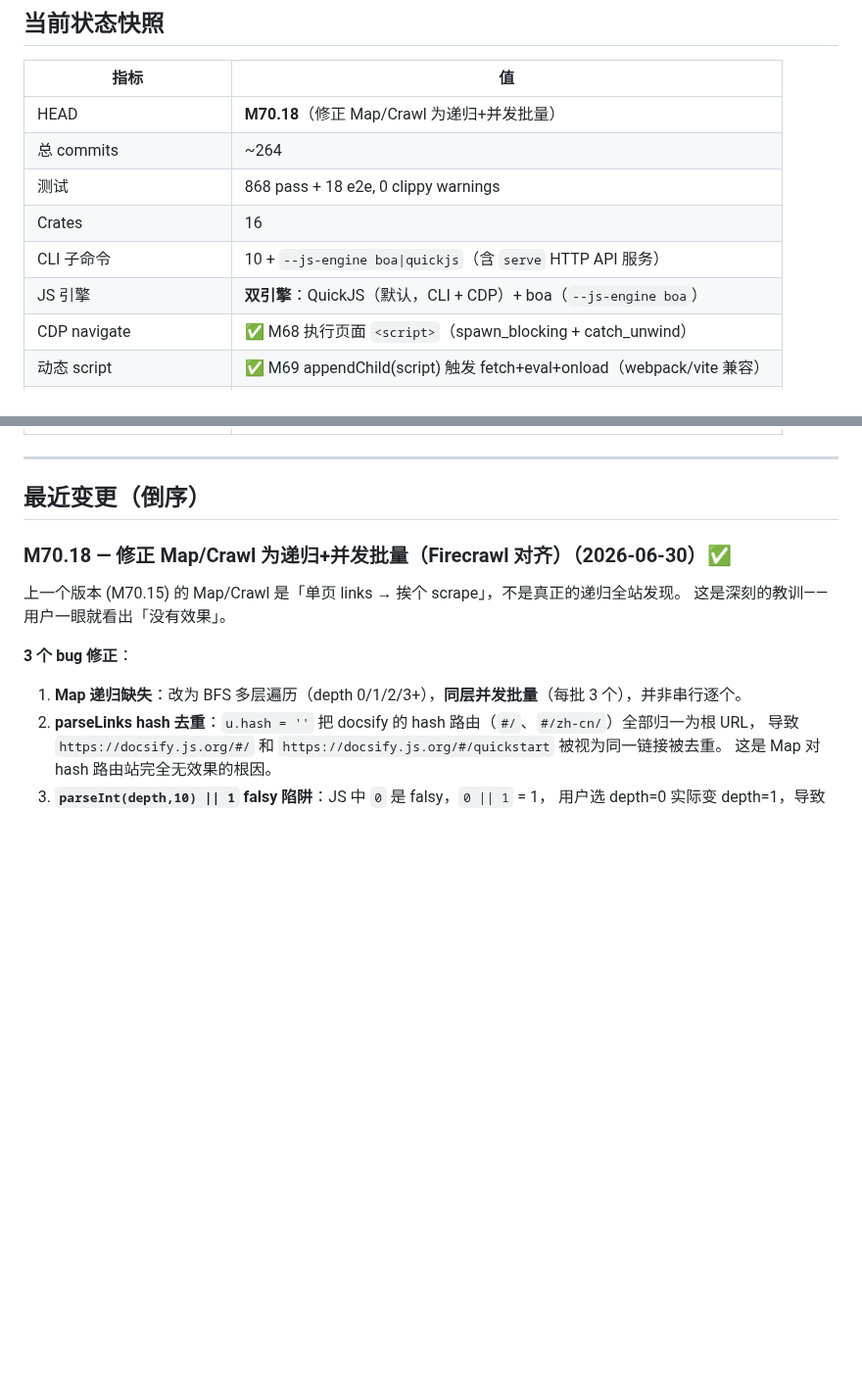
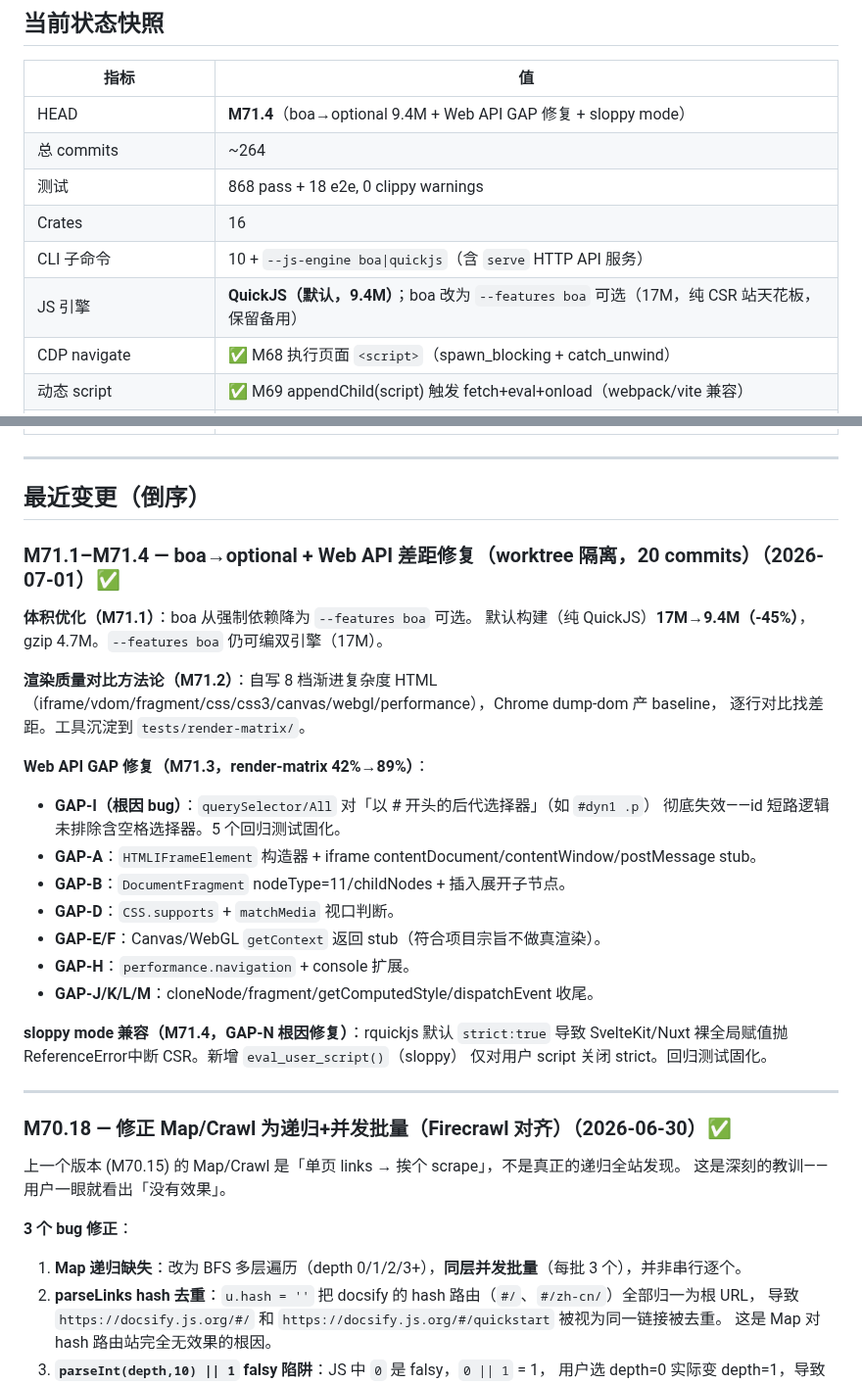
Before and after one commit to dyyz1993/browser, a Markdown page: PROGRESS.md, 2 parts joined by grey strips. Shown at 98% size. Drawn GitHub-style; blank space fills up the shorter version.

Commit message:
docs(progress): 更新 PROGRESS.md 记录 M71.1–M71.4 落地
补记之前漏更新的文档债务：boa→optional(9.4M) + 渲染对比方法论 +
Web API GAP 修复(42%→89%) + sloppy mode 兼容。

```diff
--- a/PROGRESS.md
+++ b/PROGRESS.md
@@ -11,12 +11,12 @@
 
 | 指标 | 值 |
 |------|-----|
-| HEAD | **M70.18**（修正 Map/Crawl 为递归+并发批量） |
+| HEAD | **M71.4**（boa→optional 9.4M + Web API GAP 修复 + sloppy mode） |
 | 总 commits | ~264 |
 | 测试 | 868 pass + 18 e2e, 0 clippy warnings |
 | Crates | 16 |
 | CLI 子命令 | 10 + `--js-engine boa\|quickjs`（含 `serve` HTTP API 服务） |
-| JS 引擎 | **双引擎**：QuickJS（默认，CLI + CDP）+ boa（`--js-engine boa`） |
+| JS 引擎 | **QuickJS（默认，9.4M）**；boa 改为 `--features boa` 可选（17M，纯 CSR 站天花板，保留备用） |
 | CDP navigate | ✅ M68 执行页面 `<script>`（spawn_blocking + catch_unwind） |
 | 动态 script | ✅ M69 appendChild(script) 触发 fetch+eval+onload（webpack/vite 兼容） |
 | HTTP API | ✅ M70.12 `browser serve` 命令 + Cloudflare Worker 前端 |
@@ -28,6 +28,31 @@
 ---
 
 ## 最近变更（倒序）
+
+### M71.1–M71.4 — boa→optional + Web API 差距修复（worktree 隔离，20 commits）（2026-07-01）✅
+
+**体积优化（M71.1）**：boa 从强制依赖降为 `--features boa` 可选。
+默认构建（纯 QuickJS）**17M→9.4M（-45%）**，gzip 4.7M。`--features boa` 仍可编双引擎（17M）。
+
+**渲染质量对比方法论（M71.2）**：自写 8 档渐进复杂度 HTML
+（iframe/vdom/fragment/css/css3/canvas/webgl/performance），Chrome dump-dom 产 baseline，
+逐行对比找差距。工具沉淀到 `tests/render-matrix/`。
+
+**Web API GAP 修复（M71.3，render-matrix 42%→89%）**：
+- **GAP-I（根因 bug）**：`querySelector/All` 对「以 # 开头的后代选择器」（如 `#dyn1 .p`）
+  彻底失效——id 短路逻辑未排除含空格选择器。5 个回归测试固化。
+- **GAP-A**：`HTMLIFrameElement` 构造器 + iframe contentDocument/contentWindow/postMessage stub。
+- **GAP-B**：`DocumentFragment` nodeType=11/childNodes + 插入展开子节点。
+- **GAP-D**：`CSS.supports` + `matchMedia` 视口判断。
+- **GAP-E/F**：Canvas/WebGL `getContext` 返回 stub（符合项目宗旨不做真渲染）。
+- **GAP-H**：`performance.navigation` + console 扩展。
+- **GAP-J/K/L/M**：cloneNode/fragment/getComputedStyle/dispatchEvent 收尾。
+
+**sloppy mode 兼容（M71.4，GAP-N 根因修复）**：rquickjs 默认 `strict:true` 导致
+SvelteKit/Nuxt 裸全局赋值抛 ReferenceError中断 CSR。新增 `eval_user_script()`（sloppy）
+仅对用户 script 关闭 strict。回归测试固化。
+
+---
 
 ### M70.18 — 修正 Map/Crawl 为递归+并发批量（Firecrawl 对齐）（2026-06-30）✅
 
```
